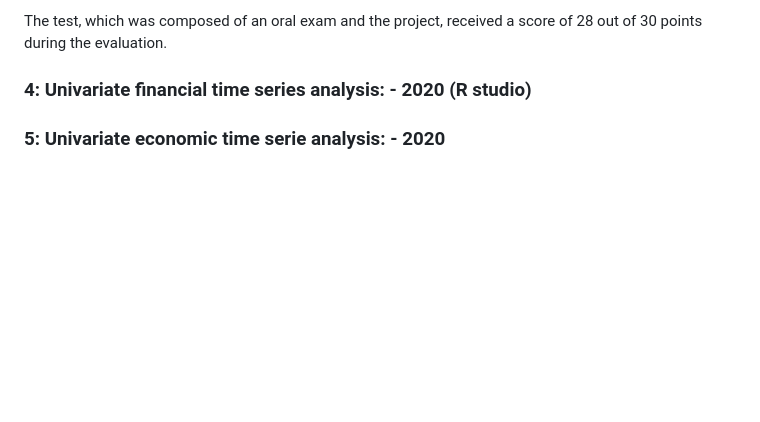
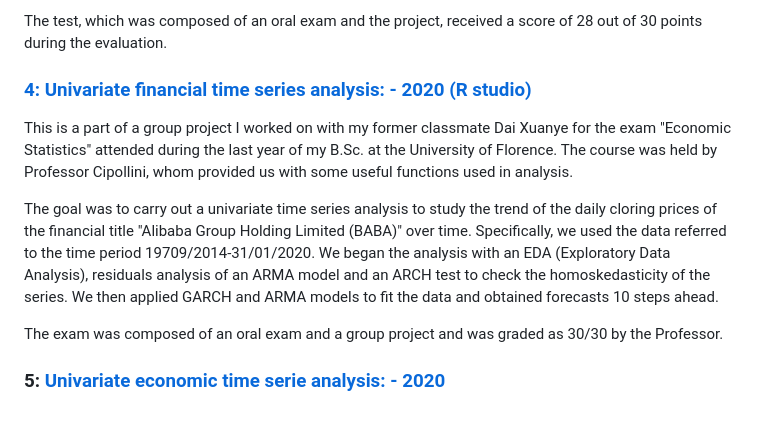
Before and after one commit to aciandri/University_Projects, a Markdown page: README.md, the part around the change. GitHub-like rendering; blank space fills up the shorter version.

```diff
--- a/README.md
+++ b/README.md
@@ -36,7 +36,11 @@ In this project, I based my analysis on social demographic theories and applied
 The test, which was composed of an oral exam and the project, received a score of 28 out of 30 points during the evaluation.
 
 
-### 4: Univariate financial time series analysis: - 2020 (R studio)
+### [ 4: Univariate financial time series analysis: - 2020 (R studio) ](https://github.com/aciandri/University_Projects/tree/main/univariate_financial_ts)
+This is a part of a group project I worked on with my former classmate Dai Xuanye for the exam "Economic Statistics" attended during the last year of my B.Sc. at the University of Florence. The course was held by Professor Cipollini, whom provided us with some useful functions used in analysis.
 
+The goal was to carry out a univariate time series analysis to study the trend of the daily cloring prices of the financial title "Alibaba Group Holding Limited (BABA)" over time. Specifically, we used the data referred to the time period 19709/2014-31/01/2020. We began the analysis with an EDA (Exploratory Data Analysis), residuals analysis of an ARMA model and an ARCH test to check the homoskedasticity of the series. We then applied GARCH and ARMA models to fit the data and obtained forecasts 10 steps ahead.
 
-### 5: Univariate economic time serie analysis: - 2020
+The exam was composed of an oral exam and a group project and was graded as 30/30 by the Professor.
+
+### 5: [Univariate economic time serie analysis: - 2020](https://github.com/aciandri/University_Projects/tree/main/univariate_economic_ts)
```
